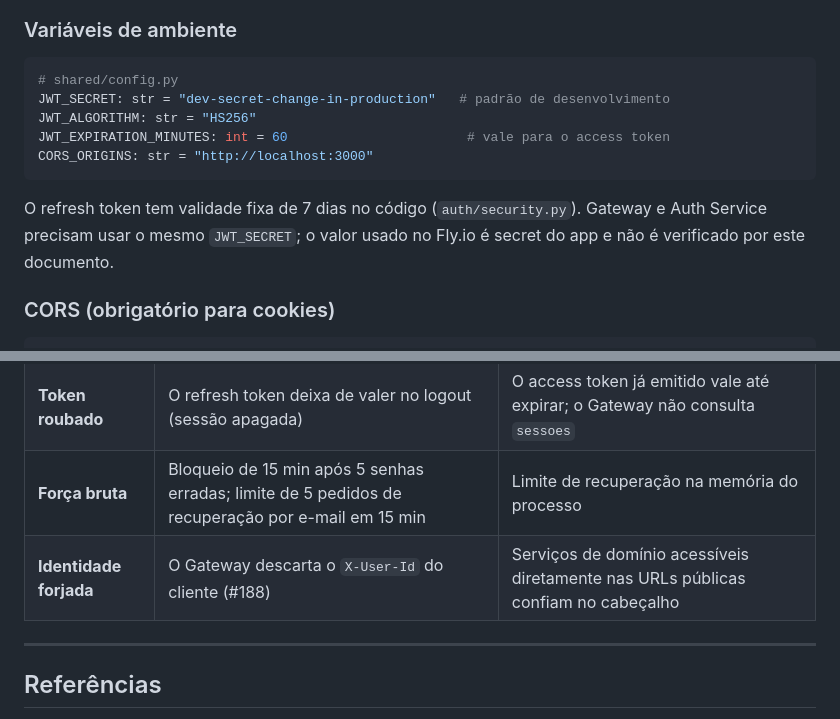
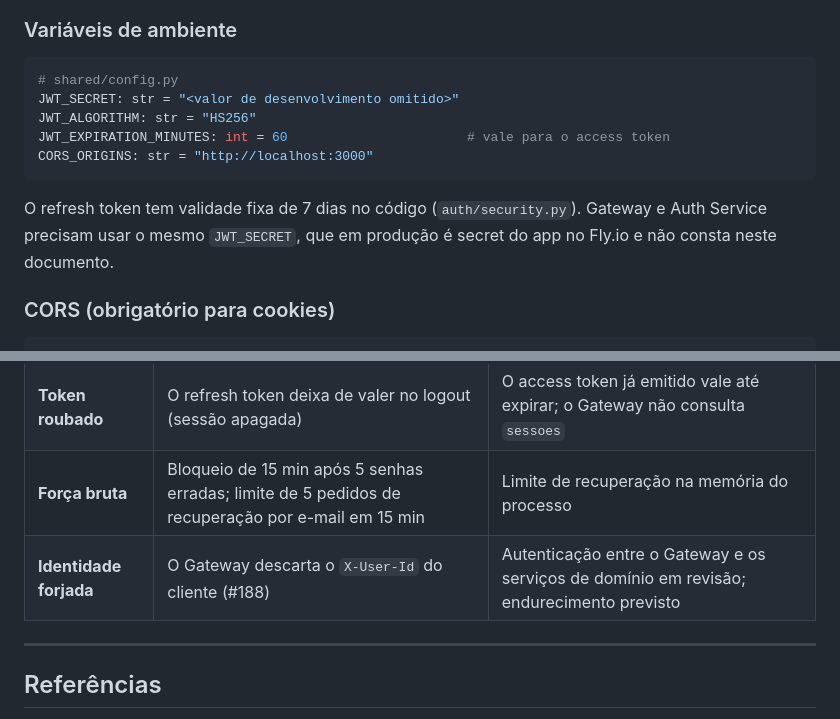
Before and after one commit to davieduardo001/tcc-ciencia-computacao-ucb, a Markdown page: docs/gateway-auth-flow.md, 2 parts joined by grey strips. Drawn GitHub-style.

````diff
--- a/docs/gateway-auth-flow.md
+++ b/docs/gateway-auth-flow.md
@@ -205,13 +205,13 @@ Se `SMTP_USER`, `SMTP_PASSWORD`, `SMTP_FROM` ou `FRONTEND_URL` faltarem, o e-mai
 
 ```python
 # shared/config.py
-JWT_SECRET: str = "dev-secret-change-in-production"   # padrão de desenvolvimento
+JWT_SECRET: str = "<valor de desenvolvimento omitido>"
 JWT_ALGORITHM: str = "HS256"
 JWT_EXPIRATION_MINUTES: int = 60                       # vale para o access token
 CORS_ORIGINS: str = "http://localhost:3000"
 ```
 
-O refresh token tem validade fixa de 7 dias no código (`auth/security.py`). Gateway e Auth Service precisam usar o mesmo `JWT_SECRET`; o valor usado no Fly.io é secret do app e não é verificado por este documento.
+O refresh token tem validade fixa de 7 dias no código (`auth/security.py`). Gateway e Auth Service precisam usar o mesmo `JWT_SECRET`, que em produção é secret do app no Fly.io e não consta neste documento.
 
 ### CORS (obrigatório para cookies)
 
@@ -273,7 +273,7 @@ Com o CORS mais externo, o preflight `OPTIONS` (que nunca leva cookie) é respon
 | **Replay** | Access token de 1 h; refresh de 7 dias, rotacionado a cada renovação | — |
 | **Token roubado** | O refresh token deixa de valer no logout (sessão apagada) | O access token já emitido vale até expirar; o Gateway não consulta `sessoes` |
 | **Força bruta** | Bloqueio de 15 min após 5 senhas erradas; limite de 5 pedidos de recuperação por e-mail em 15 min | Limite de recuperação na memória do processo |
-| **Identidade forjada** | O Gateway descarta o `X-User-Id` do cliente (#188) | Serviços de domínio acessíveis diretamente nas URLs públicas confiam no cabeçalho |
+| **Identidade forjada** | O Gateway descarta o `X-User-Id` do cliente (#188) | Autenticação entre o Gateway e os serviços de domínio em revisão; endurecimento previsto |
 
 ---
 
````
Also changed, not shown: docs/documento_arquitetura.md (+4 -4 lines).
